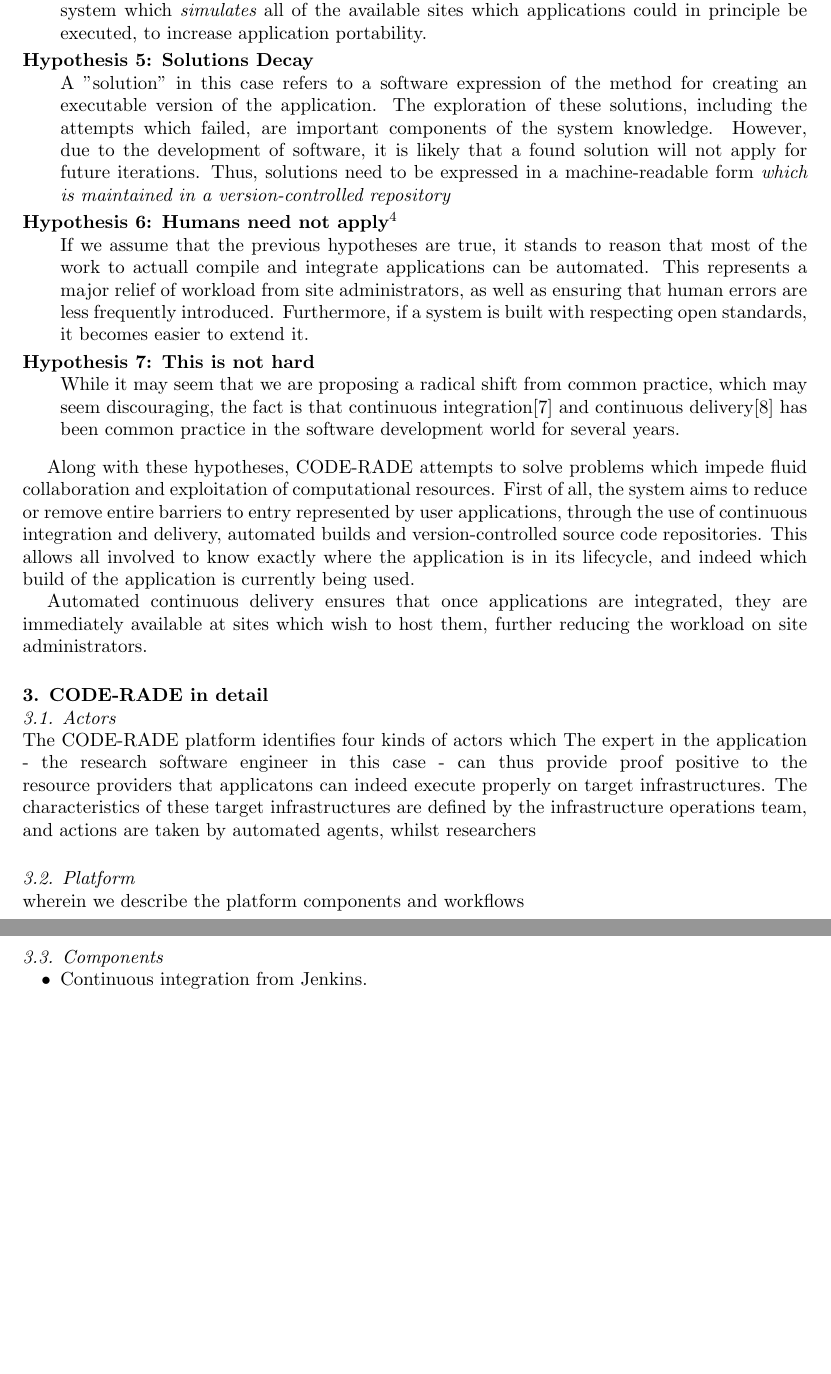
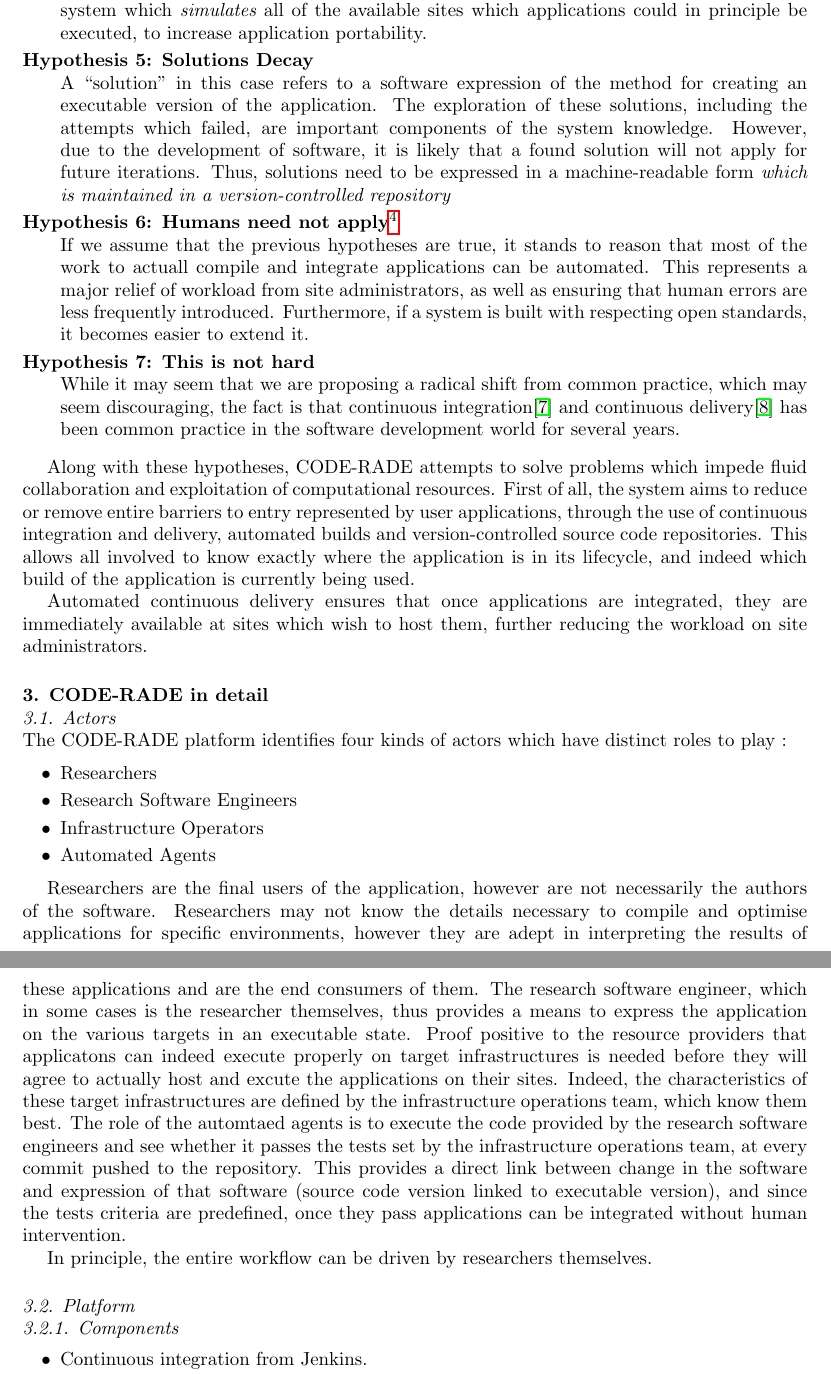
Before and after one commit to AAROC/CODE-RADE-SAIP-2016, a LaTeX document (main.tex): two parts of pages 4 and 5 of 5 before the commit and two parts of pages 4 and 5 of 6 after it, joined at a grey line, cut so that both start at the same text, the shorter picture padded with empty space. Compiled offline with pdfLaTeX.

Commit message:
Finished up to actors

```diff
--- a/main.tex
+++ b/main.tex
@@ -1,5 +1,6 @@
 \documentclass[a4paper]{jpconf}
 \usepackage{graphicx}
+\usepackage{hyperref}
 \begin{document}
 \title{CODE-RADE - Community Infrastructure for the Delivery of Physics Applications}
 
@@ -55,8 +56,8 @@ CODE-RADE provides a means to transparently integrate a new application into an
   \item[Hypothesis 4: There is more than one environment] \hfill \\
     By restricting ourselves to a single environment, we lose main advantages of distributed systems, and erect unncessary barriers to entry for researchers. We should thus design a system which {\it simulates} all of the available sites which applications could in principle be executed, to increase application portability.
   \item[Hypothesis 5: Solutions Decay] \hfill \\
-    A "solution" in this case refers to a software expression of the method for creating an executable version of the application. The exploration of these solutions, including the attempts which failed, are important components of the system knowledge. However, due to the development of software, it is likely that a found solution will not apply for future iterations. Thus, solutions need to be expressed in a machine-readable form {\it which is maintained in a version-controlled repository}
-  \item[Hypothesis 6: Humans need not apply\footnote{With apolgies to CGP Grey - https://www.youtube.com/watch?v=7Pq-S557XQU}] \hfill \\
+    A ``solution" in this case refers to a software expression of the method for creating an executable version of the application. The exploration of these solutions, including the attempts which failed, are important components of the system knowledge. However, due to the development of software, it is likely that a found solution will not apply for future iterations. Thus, solutions need to be expressed in a machine-readable form {\it which is maintained in a version-controlled repository}
+  \item[Hypothesis 6: Humans need not apply\footnote{With apologies to CGP Grey - https://www.youtube.com/watch?v=7Pq-S557XQU}] \hfill \\
     If we assume that the previous hypotheses are true, it stands to reason that most of the work to actuall compile and integrate applications can be automated. This represents a major relief of workload from site administrators, as well as ensuring that human errors are less frequently introduced. Furthermore, if a system is built with respecting open standards, it becomes easier to extend it.
   \item[Hypothesis 7: This is not hard] \hfill \\
     While it may seem that we are proposing a radical shift from common practice, which may seem discouraging, the fact is that continuous integration\cite{ContinuousIntegration} and continuous delivery\cite{ContinuousDelivery} has been common practice in the software development world for several years.
@@ -70,14 +71,23 @@ Automated continuous delivery ensures that once applications are integrated, the
 
 \subsection{Actors}
 
-The CODE-RADE platform identifies four kinds of actors which
-The expert in the application - the research software engineer in this case - can thus provide proof positive to the resource providers that applicatons can indeed execute properly on target infrastructures. The characteristics of these target infrastructures are defined by the infrastructure operations team, and actions are taken by automated agents, whilst researchers
+The CODE-RADE platform identifies four kinds of actors which have distinct roles to play :
+\begin{itemize}
+  \item Researchers
+  \item Research Software Engineers
+  \item Infrastructure Operators
+  \item Automated Agents
+\end{itemize}
+
+Researchers are the final users of the application, however are not necessarily the authors of the software. Researchers may not know the details necessary to compile and optimise applications for specific environments, however they are adept in interpreting the results of these applications and are the end consumers of them. The research software engineer, which in some cases is the researcher themselves, thus provides a means to express the application on the various targets in an executable state. Proof positive to the resource providers that applicatons can indeed execute properly on target infrastructures is needed before they will agree to actually host and excute the applications on their sites. Indeed, the characteristics of these target infrastructures are defined by the infrastructure operations team, which know them best. The role of the automtaed agents is to execute the code provided by the research software engineers and see whether it passes the tests set by the infrastructure operations team, at every commit pushed to the repository. This provides a direct link between change in the software and expression of that software (source code version linked to executable version), and since the tests criteria are predefined, once they pass applications can be integrated without human intervention.
+
+In principle, the entire workflow can be driven by researchers themselves.
 
 \subsection{Platform}
 
-wherein we describe the platform components and workflows
 
-\subsection{Components}
+
+\subsubsection{Components}
 
 \begin{itemize}
 	\item Continuous integration from Jenkins.
```
Also changed, not shown: main.tex (4 more changed lines).
